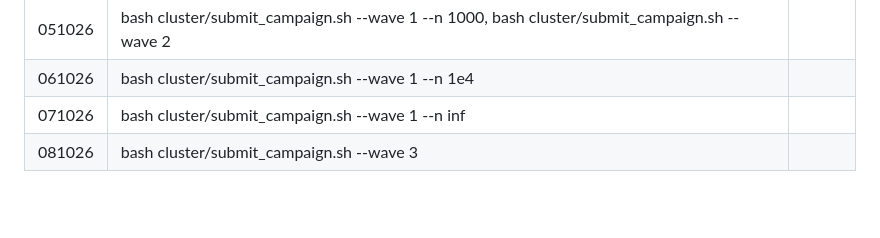
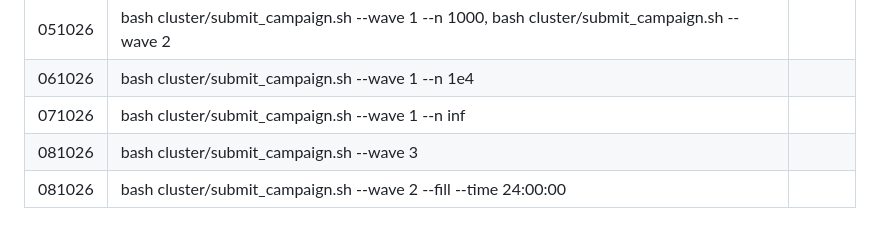
Before and after one commit to rlawnsiiiii/Nonconvex-penalties-for-Graphical-Continuous-Lyapunov-Models, a Markdown page: next_steps/051026/cluster_commands_051026.md, the part around the change. GitHub-like rendering; blank space fills up the shorter version.

Commit message:
update cluster status

```diff
--- a/next_steps/051026/cluster_commands_051026.md
+++ b/next_steps/051026/cluster_commands_051026.md
@@ -189,3 +189,4 @@ python simulations/diagnostics/campaign.py --check-baseline
 | 061026| bash cluster/submit_campaign.sh --wave 1 --n 1e4| |
 | 071026| bash cluster/submit_campaign.sh --wave 1 --n inf| |
 | 081026| bash cluster/submit_campaign.sh --wave 3| |
+| 081026| bash cluster/submit_campaign.sh --wave 2 --fill --time 24:00:00| |
```
